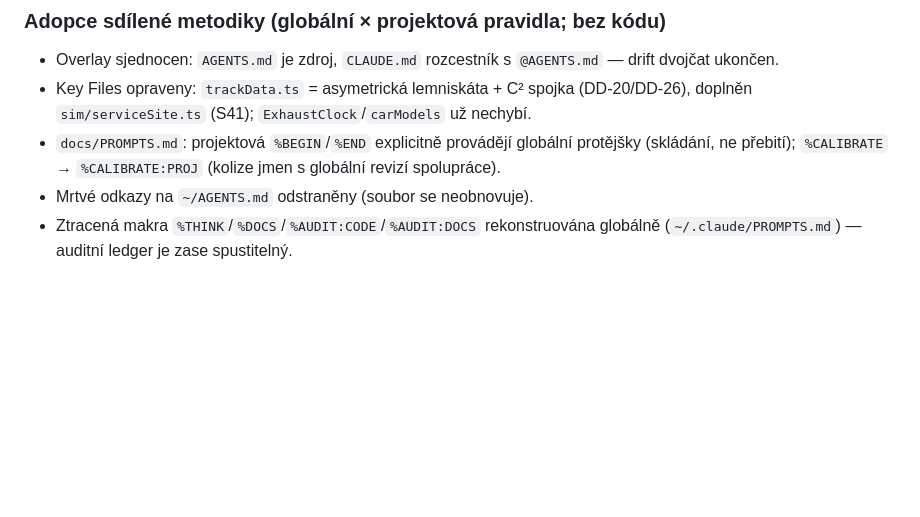
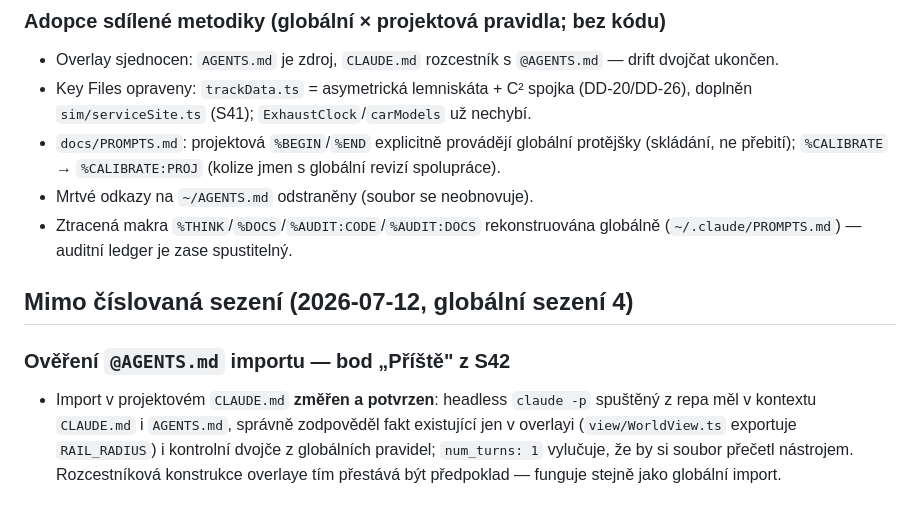
Before and after one commit to mrklas69/TrainsLab, a Markdown page: DONE.md, the part around the change. GitHub-like rendering; blank space fills up the shorter version.

Commit message:
docs: uzavřít ověření @AGENTS.md importu (bod Příště z S42)
Změřeno z globálního sezení headless testem; detail v DONE.md.

```diff
--- a/DONE.md
+++ b/DONE.md
@@ -657,3 +657,13 @@ křivosti. Sjednoceno do **jednoho balíku** „rázy z trati" — impulsy do ex
 - `docs/PROMPTS.md`: projektová `%BEGIN`/`%END` explicitně provádějí globální protějšky (skládání, ne přebití); `%CALIBRATE` → `%CALIBRATE:PROJ` (kolize jmen s globální revizí spolupráce).
 - Mrtvé odkazy na `~/AGENTS.md` odstraněny (soubor se neobnovuje).
 - Ztracená makra `%THINK`/`%DOCS`/`%AUDIT:CODE`/`%AUDIT:DOCS` rekonstruována globálně (`~/.claude/PROMPTS.md`) — auditní ledger je zase spustitelný.
+
+## Mimo číslovaná sezení (2026-07-12, globální sezení 4)
+
+### Ověření `@AGENTS.md` importu — bod „Příště" z S42
+- Import v projektovém `CLAUDE.md` **změřen a potvrzen**: headless `claude -p`
+  spuštěný z repa měl v kontextu `CLAUDE.md` i `AGENTS.md`, správně zodpověděl
+  fakt existující jen v overlayi (`view/WorldView.ts` exportuje `RAIL_RADIUS`)
+  i kontrolní dvojče z globálních pravidel; `num_turns: 1` vylučuje, že by si
+  soubor přečetl nástrojem. Rozcestníková konstrukce overlaye tím přestává být
+  předpoklad — funguje stejně jako globální import.
```
